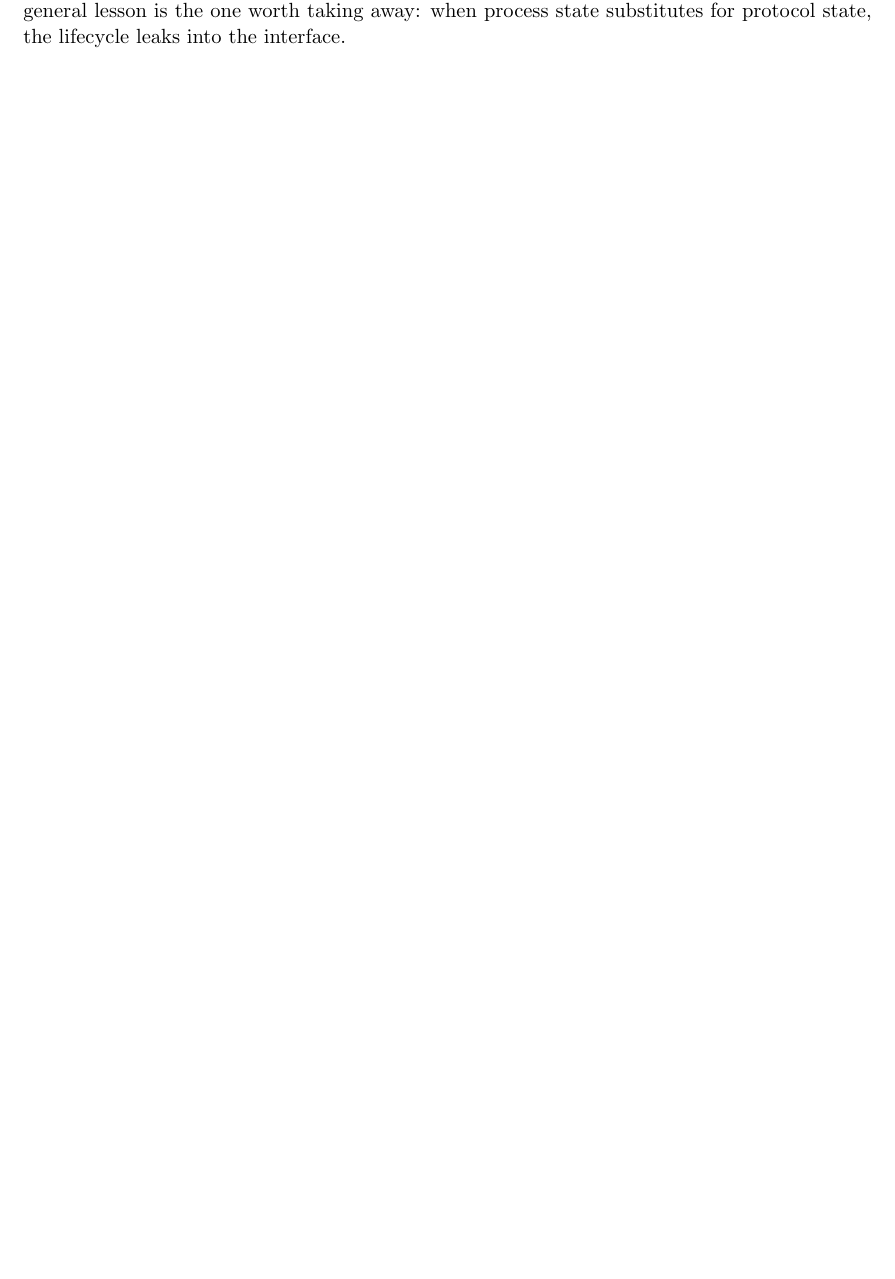
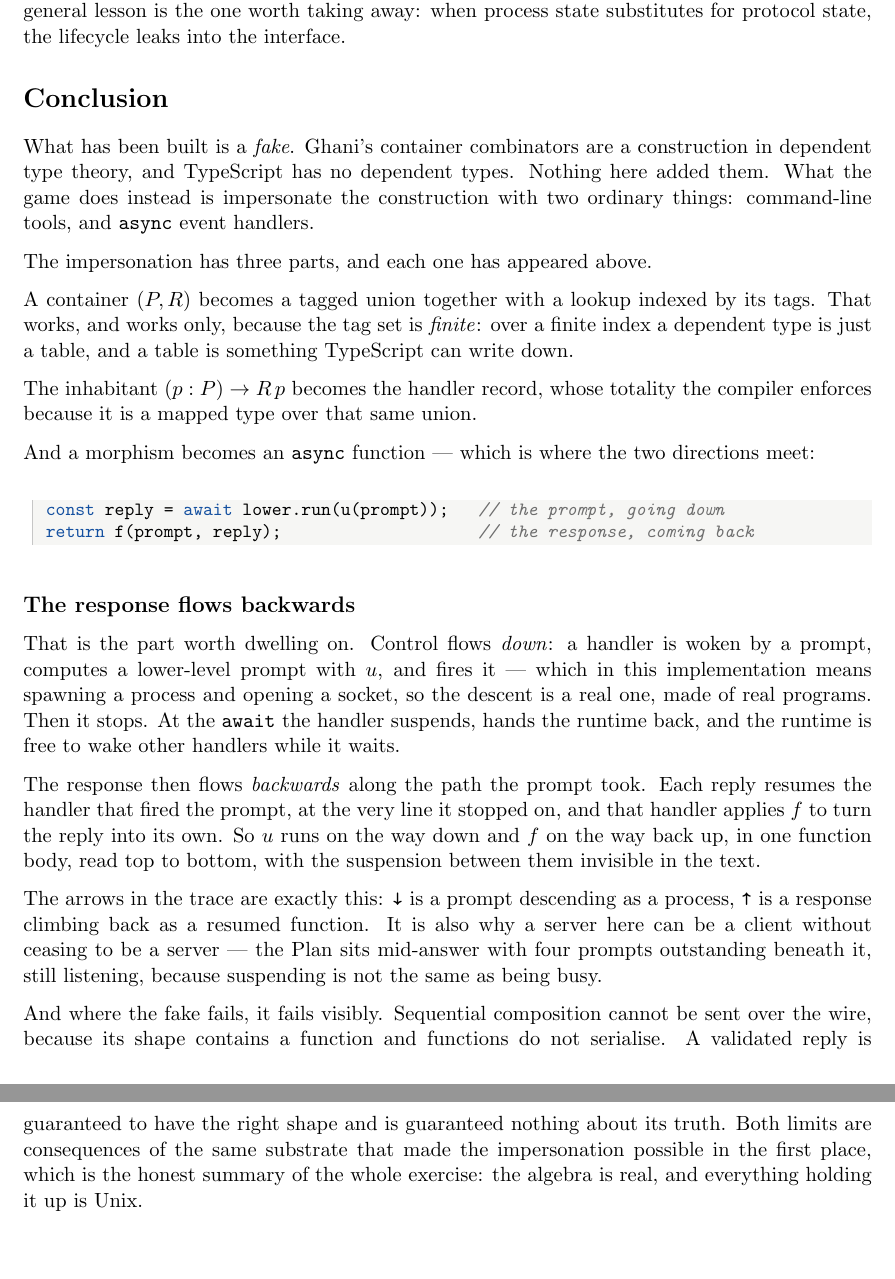
Before and after one commit to RaggedR/stalin, a LaTeX document (orestis.tex): part of page 23 of 23 before the commit and two parts of pages 23 and 24 of 24 after it, the two joined at a grey line, cut so that both start at the same text, the shorter picture padded with empty space. Compiled offline with pdfLaTeX.

Commit message:
orestis: a conclusion -- what was faked, and how the response comes back
States the thesis outright: the container combinators are a construction
in dependent type theory, TypeScript has none, and what the game does is
impersonate them with CLI tools and async event handlers. Three parts,
each already established: the container as a tag-indexed table (finite
index doing all the work), the inhabitant as the handler record, the
morphism as an async function.

Then the part that had not been said anywhere: the response flows
backwards along the path the prompt took. Control descends as real
processes; at the await the handler suspends; each reply resumes the
handler that fired it at the line it stopped on, which is where f is
applied. So u runs going down and f coming back, in one function body
read top to bottom. That is what the arrows in the trace are, and it is
why a server can be a client mid-answer -- suspending is not being busy.

Closes on the two visible failures of the fake and the summary: the
algebra is real, and everything holding it up is Unix.

Co-Authored-By: Claude Opus 5 (1M context) <noreply@anthropic.com>

```diff
--- a/orestis.tex
+++ b/orestis.tex
@@ -1490,4 +1490,52 @@ playthrough a regression test, so this is load-bearing rather than tidying. And
 is the one worth taking away: when process state substitutes for protocol state, the lifecycle
 leaks into the interface.
 
+\section*{Conclusion}
+
+What has been built is a \emph{fake}. Ghani's container combinators are a construction in
+dependent type theory, and TypeScript has no dependent types. Nothing here added them. What the
+game does instead is impersonate the construction with two ordinary things: command-line tools,
+and \texttt{async} event handlers.
+
+The impersonation has three parts, and each one has appeared above.
+
+A container $(P, R)$ becomes a tagged union together with a lookup indexed by its tags. That
+works, and works only, because the tag set is \emph{finite}: over a finite index a dependent
+type is just a table, and a table is something TypeScript can write down.
+
+The inhabitant $(p : P) \to R\,p$ becomes the handler record, whose totality the compiler
+enforces because it is a mapped type over that same union.
+
+And a morphism becomes an \texttt{async} function --- which is where the two directions meet:
+
+\begin{lstlisting}[language=TS]
+const reply = await lower.run(u(prompt));   // the prompt, going down
+return f(prompt, reply);                    // the response, coming back
+\end{lstlisting}
+
+\subsection*{The response flows backwards}
+
+That is the part worth dwelling on. Control flows \emph{down}: a handler is woken by a prompt,
+computes a lower-level prompt with $u$, and fires it --- which in this implementation means
+spawning a process and opening a socket, so the descent is a real one, made of real programs.
+Then it stops. At the \texttt{await} the handler suspends, hands the runtime back, and the
+runtime is free to wake other handlers while it waits.
+
+The response then flows \emph{backwards} along the path the prompt took. Each reply resumes the
+handler that fired the prompt, at the very line it stopped on, and that handler applies $f$ to
+turn the reply into its own. So $u$ runs on the way down and $f$ on the way back up, in one
+function body, read top to bottom, with the suspension between them invisible in the text.
+
+The arrows in the trace are exactly this: \texttt{↓} is a prompt descending as a process,
+\texttt{↑} is a response climbing back as a resumed function. It is also why a server here can
+be a client without ceasing to be a server --- the Plan sits mid-answer with four prompts
+outstanding beneath it, still listening, because suspending is not the same as being busy.
+
+And where the fake fails, it fails visibly. Sequential composition cannot be sent over the wire,
+because its shape contains a function and functions do not serialise. A validated reply is
+guaranteed to have the right shape and is guaranteed nothing about its truth. Both limits are
+consequences of the same substrate that made the impersonation possible in the first place, which
+is the honest summary of the whole exercise: the algebra is real, and everything holding it up is
+Unix.
+
 \end{document}
```
Also changed, not shown: orestis.pdf.
